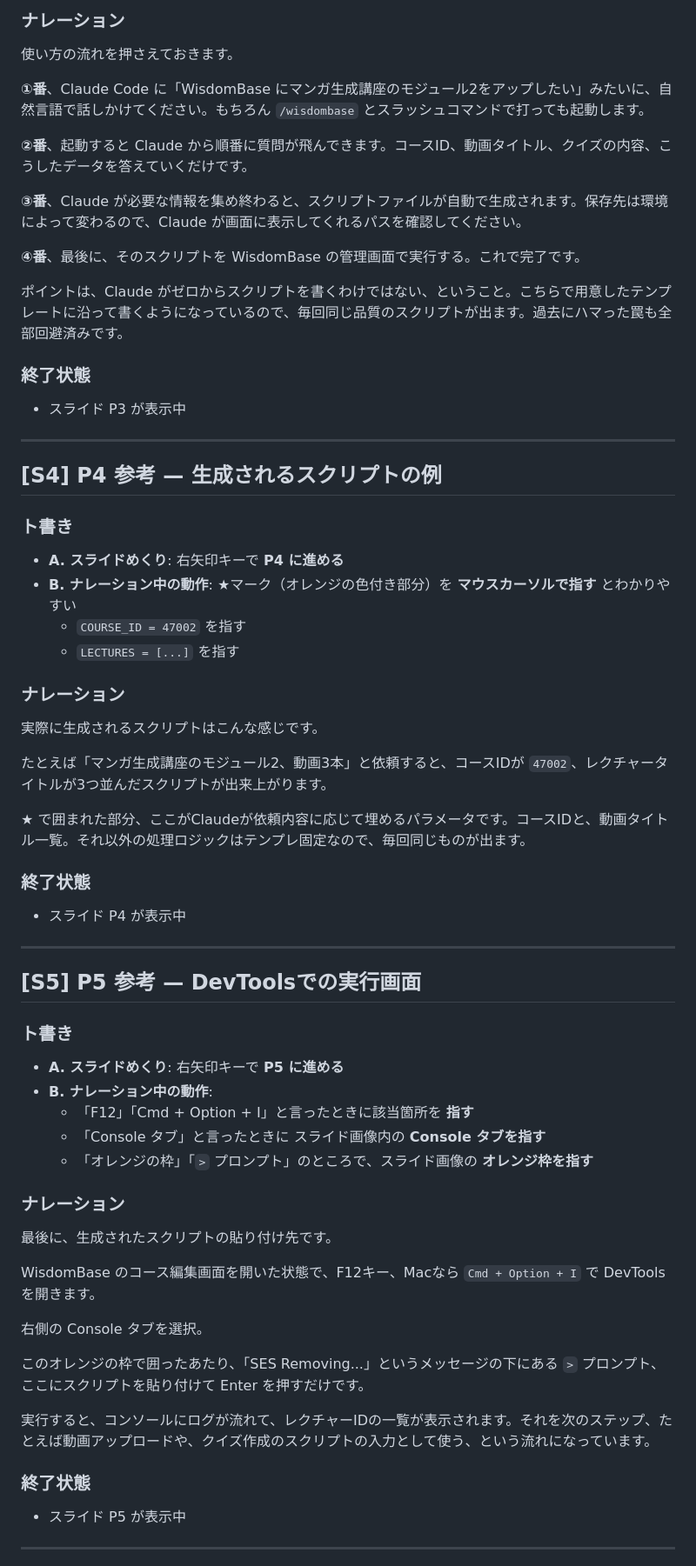
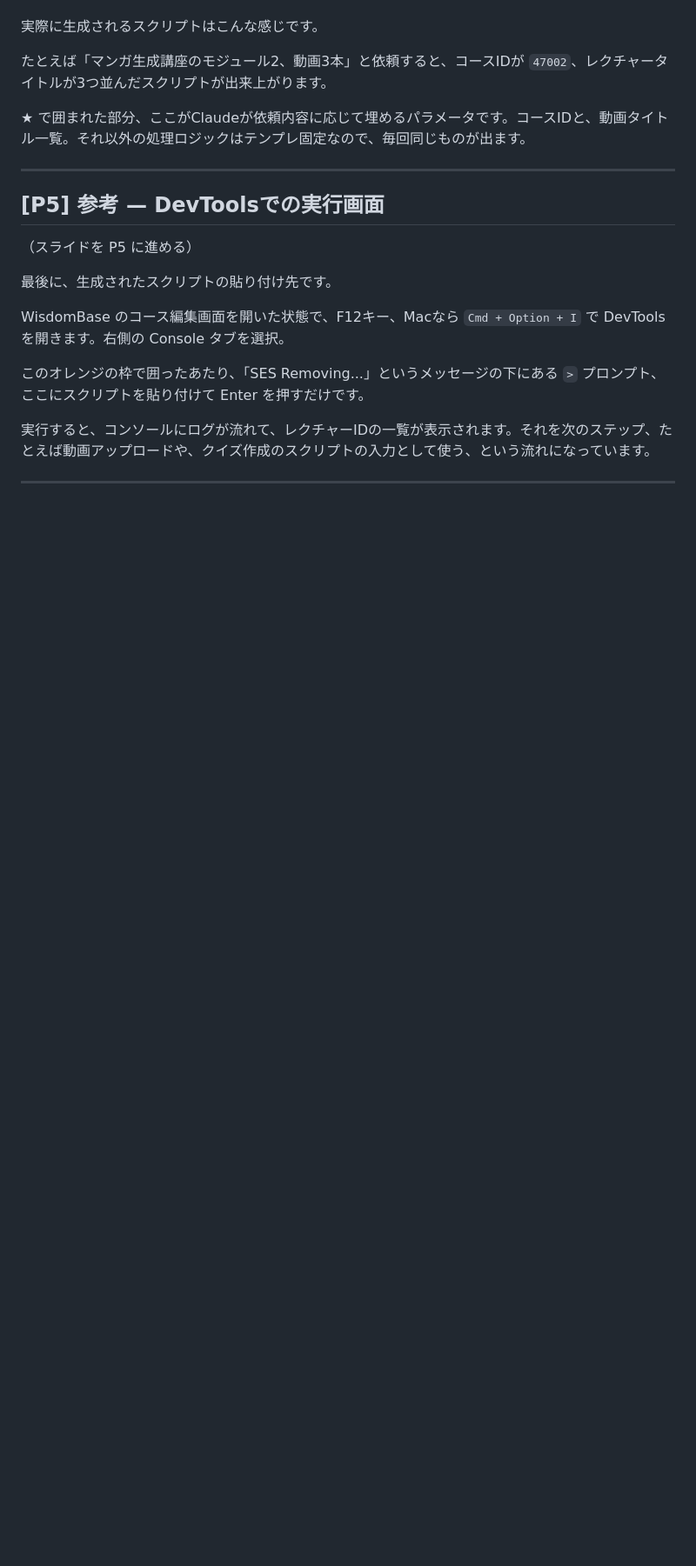
Before and after one commit to TakuyaTsuchiya/claude-lecture, a Markdown page: lms-upload-operation/script.md, the part around one of its changes. Shown at 87% size. Drawn GitHub-style; blank space fills up the shorter version.

```diff
--- a/lms-upload-operation/script.md
+++ b/lms-upload-operation/script.md
@@ -105,64 +70,23 @@ WisdomBase LMSへのコース構築、毎回手作業でやっていると、動
 
-### ナレーション
-使い方の流れを押さえておきます。
-
-**①番**、Claude Code に「WisdomBase にマンガ生成講座のモジュール2をアップしたい」みたいに、自然言語で話しかけてください。もちろん `/wisdombase` とスラッシュコマンドで打っても起動します。
-
-**②番**、起動すると Claude から順番に質問が飛んできます。コースID、動画タイトル、クイズの内容、こうしたデータを答えていくだけです。
-
-**③番**、Claude が必要な情報を集め終わると、スクリプトファイルが自動で生成されます。保存先は環境によって変わるので、Claude が画面に表示してくれるパスを確認してください。
-
-**④番**、最後に、そのスクリプトを WisdomBase の管理画面で実行する。これで完了です。
-
-ポイントは、Claude がゼロからスクリプトを書くわけではない、ということ。こちらで用意したテンプレートに沿って書くようになっているので、毎回同じ品質のスクリプトが出ます。過去にハマった罠も全部回避済みです。
-
-### 終了状態
-- スライド P3 が表示中
-
----
-
-## [S4] P4 参考 — 生成されるスクリプトの例
-
-### ト書き
-- **A. スライドめくり**: 右矢印キーで **P4 に進める**
-- **B. ナレーション中の動作**: ★マーク（オレンジの色付き部分）を **マウスカーソルで指す** とわかりやすい
-  - `COURSE_ID = 47002` を指す
-  - `LECTURES = [...]` を指す
-
-### ナレーション
 実際に生成されるスクリプトはこんな感じです。
 
 たとえば「マンガ生成講座のモジュール2、動画3本」と依頼すると、コースIDが `47002`、レクチャータイトルが3つ並んだスクリプトが出来上がります。
 
 ★ で囲まれた部分、ここがClaudeが依頼内容に応じて埋めるパラメータです。コースIDと、動画タイトル一覧。それ以外の処理ロジックはテンプレ固定なので、毎回同じものが出ます。
 
-### 終了状態
-- スライド P4 が表示中
-
 ---
 
-## [S5] P5 参考 — DevToolsでの実行画面
+## [P5] 参考 — DevToolsでの実行画面
 
-### ト書き
-- **A. スライドめくり**: 右矢印キーで **P5 に進める**
-- **B. ナレーション中の動作**:
-  - 「F12」「Cmd + Option + I」と言ったときに該当箇所を **指す**
-  - 「Console タブ」と言ったときに スライド画像内の **Console タブを指す**
-  - 「オレンジの枠」「`>` プロンプト」のところで、スライド画像の **オレンジ枠を指す**
+（スライドを P5 に進める）
 
-### ナレーション
 最後に、生成されたスクリプトの貼り付け先です。
 
-WisdomBase のコース編集画面を開いた状態で、F12キー、Macなら `Cmd + Option + I` で DevTools を開きます。
-
-右側の Console タブを選択。
+WisdomBase のコース編集画面を開いた状態で、F12キー、Macなら `Cmd + Option + I` で DevTools を開きます。右側の Console タブを選択。
 
 このオレンジの枠で囲ったあたり、「SES Removing...」というメッセージの下にある `>` プロンプト、ここにスクリプトを貼り付けて Enter を押すだけです。
 
 実行すると、コンソールにログが流れて、レクチャーIDの一覧が表示されます。それを次のステップ、たとえば動画アップロードや、クイズ作成のスクリプトの入力として使う、という流れになっています。
 
-### 終了状態
-- スライド P5 が表示中
-
 ---
 
```
Also changed, not shown: other parts of lms-upload-operation/script.md (+39 -90 lines).
